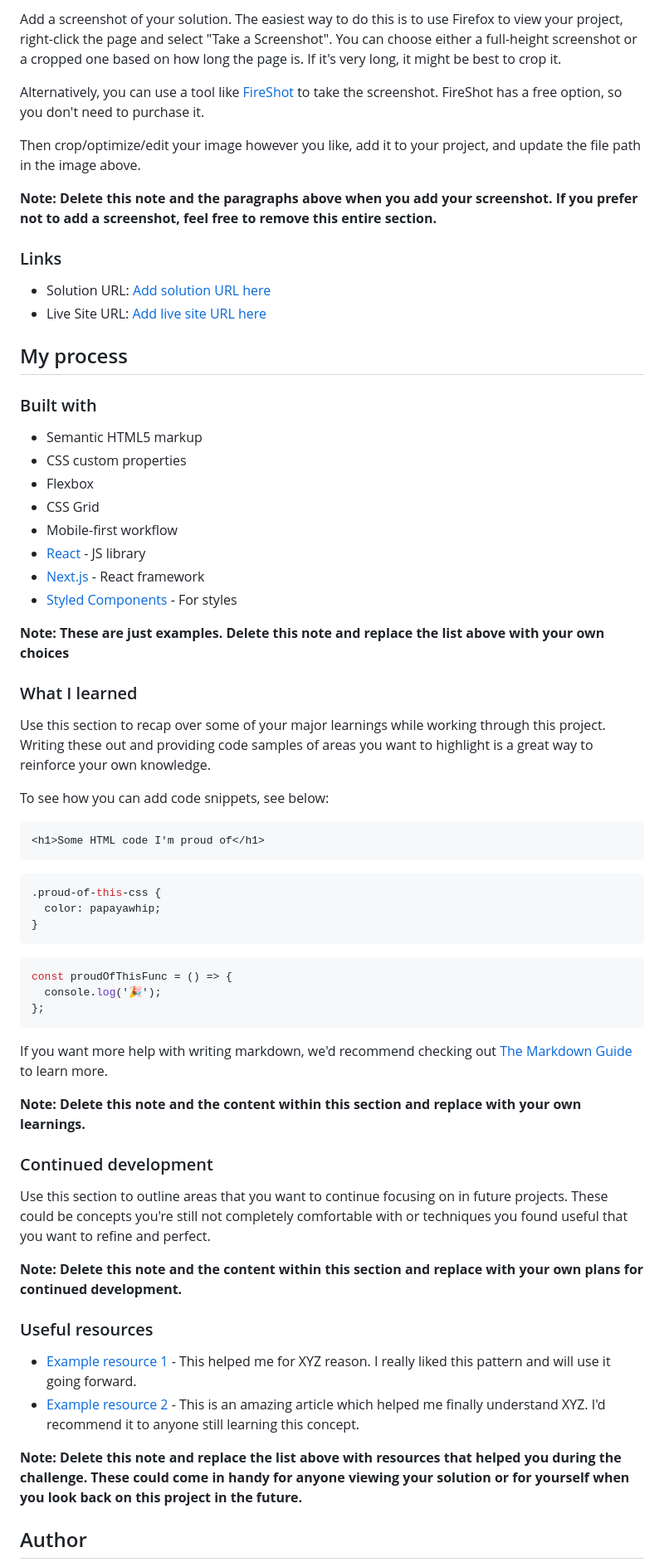
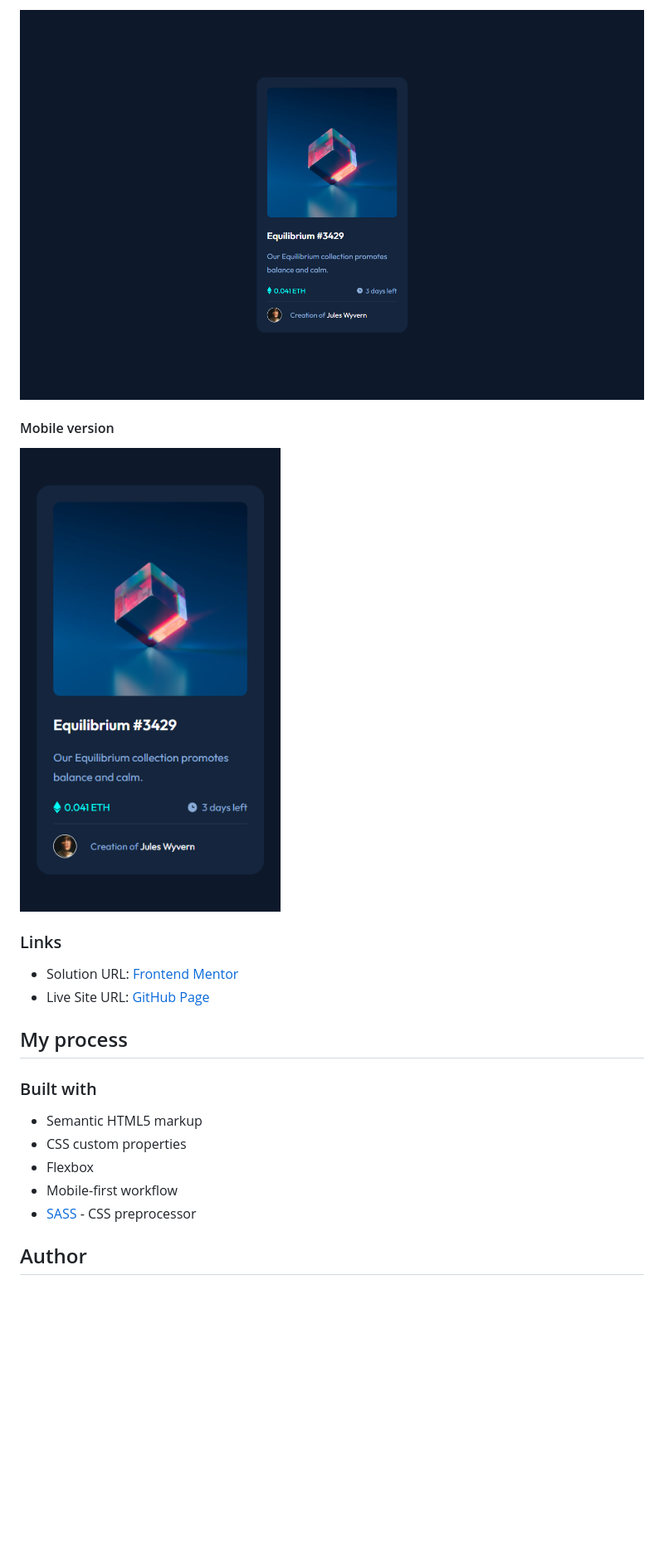
Before and after one commit to anhvu1012/NFT-Preview-Card-Component, a Markdown page: README.md, the part around the change printed below. Shown: that part at 83% size. GitHub-like rendering; pictures changed too: solutions/desktop_solution.png (added), solutions/mobile_solution.png (added); blank space fills up the shorter version.

````diff
--- a/README.md
+++ b/README.md
@@ -31,16 +27,14 @@ Users should be able to:
 
-Add a screenshot of your solution. The easiest way to do this is to use Firefox to view your project, right-click the page and select "Take a Screenshot". You can choose either a full-height screenshot or a cropped one based on how long the page is. If it's very long, it might be best to crop it.
+![](solutions/desktop_solution.png)
 
-Alternatively, you can use a tool like [FireShot](https://getfireshot.com/) to take the screenshot. FireShot has a free option, so you don't need to purchase it.
+#### Mobile version
 
-Then crop/optimize/edit your image however you like, add it to your project, and update the file path in the image above.
-
-**Note: Delete this note and the paragraphs above when you add your screenshot. If you prefer not to add a screenshot, feel free to remove this entire section.**
+![](solutions/mobile_solution.png)
 
 ### Links
 
-- Solution URL: [Add solution URL here](https://your-solution-url.com)
-- Live Site URL: [Add live site URL here](https://your-live-site-url.com)
+- Solution URL: [Frontend Mentor]()
+- Live Site URL: [GitHub Page]()
 
 ## My process
 
@@ -49,52 +43,8 @@ Then crop/optimize/edit your image however you like, add it to your project, and
 - Semantic HTML5 markup
 - CSS custom properties
 - Flexbox
-- CSS Grid
 - Mobile-first workflow
-- [React](https://reactjs.org/) - JS library
-- [Next.js](https://nextjs.org/) - React framework
-- [Styled Components](https://styled-components.com/) - For styles
-
-**Note: These are just examples. Delete this note and replace the list above with your own choices**
-
-### What I learned
-
-Use this section to recap over some of your major learnings while working through this project. Writing these out and providing code samples of areas you want to highlight is a great way to reinforce your own knowledge.
-
-To see how you can add code snippets, see below:
-
-```html
-<h1>Some HTML code I'm proud of</h1>
-```
-
-```css
-.proud-of-this-css {
-  color: papayawhip;
-}
-```
-
-```js
-const proudOfThisFunc = () => {
-  console.log('🎉');
-};
-```
-
-If you want more help with writing markdown, we'd recommend checking out [The Markdown Guide](https://www.markdownguide.org/) to learn more.
-
-**Note: Delete this note and the content within this section and replace with your own learnings.**
-
-### Continued development
-
-Use this section to outline areas that you want to continue focusing on in future projects. These could be concepts you're still not completely comfortable with or techniques you found useful that you want to refine and perfect.
-
-**Note: Delete this note and the content within this section and replace with your own plans for continued development.**
-
-### Useful resources
-
-- [Example resource 1](https://www.example.com) - This helped me for XYZ reason. I really liked this pattern and will use it going forward.
-- [Example resource 2](https://www.example.com) - This is an amazing article which helped me finally understand XYZ. I'd recommend it to anyone still learning this concept.
-
-**Note: Delete this note and replace the list above with resources that helped you during the challenge. These could come in handy for anyone viewing your solution or for yourself when you look back on this project in the future.**
+- [SASS](https://sass-lang.com/) - CSS preprocessor
 
 ## Author
 
````
Also changed, not shown: other parts of README.md (+2 -16 lines).
